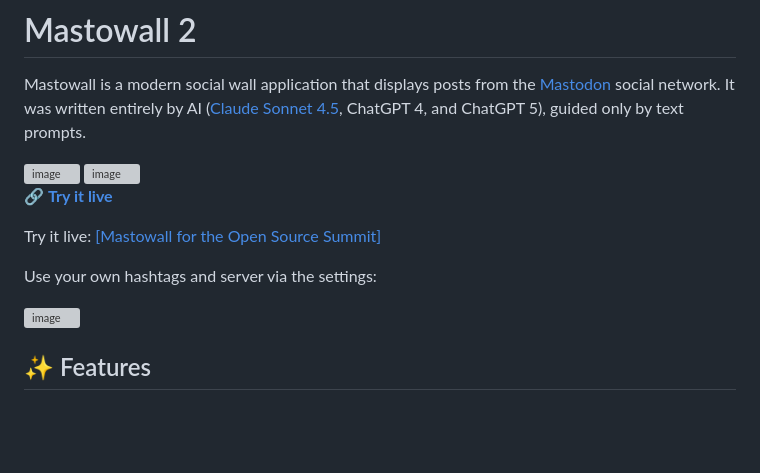
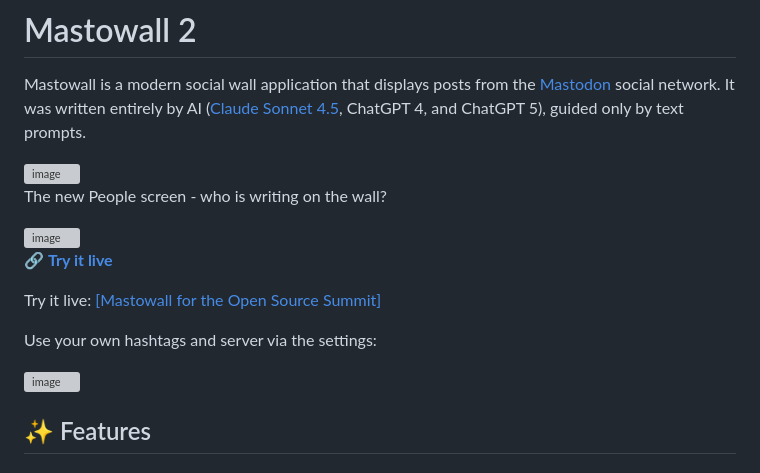
Before and after one commit to rstockm/mastowall, a Markdown page: README.md, the part around one of its changes. Drawn GitHub-style; blank space fills up the shorter version; grey boxes are pictures that could not be loaded.

```diff
--- a/README.md
+++ b/README.md
@@ -3,6 +3,8 @@
 Mastowall is a modern social wall application that displays posts from the [Mastodon](https://joinmastodon.org/) social network. It was written entirely by AI ([Claude Sonnet 4.5](https://www.anthropic.com/), ChatGPT 4, and ChatGPT 5), guided only by text prompts.
 
 <img width="2237" height="1522" alt="image" src="https://github.com/user-attachments/assets/99236190-66f4-435f-87b6-a72bb33fe88d" />
+
+The new People screen - who is writing on the wall?
 
 <img width="2223" height="1520" alt="image" src="https://github.com/user-attachments/assets/79dc92d3-eb47-4ede-8191-aa273401ec78" />
 
```
Also changed, not shown: other parts of README.md (+2 -1 lines).
